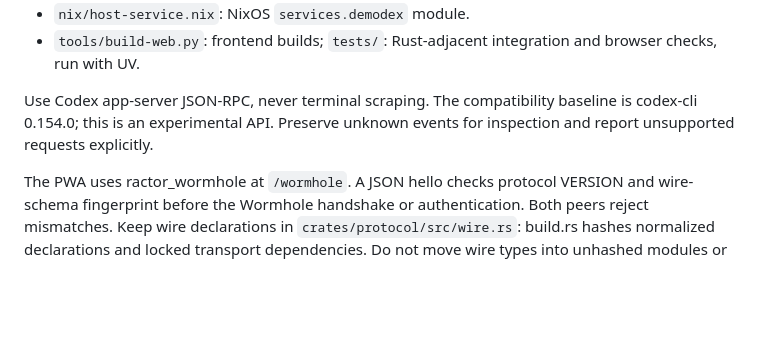
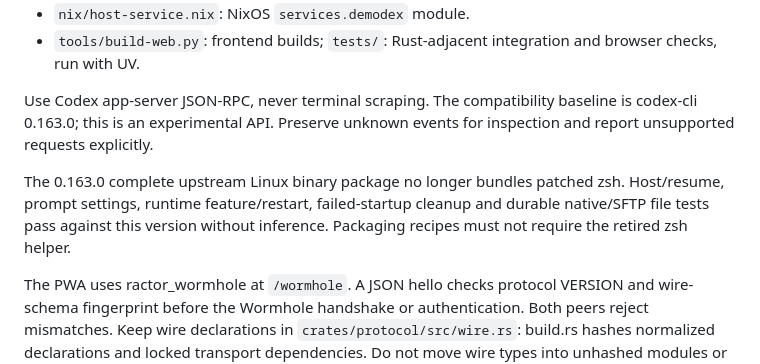
Before and after one commit to 0x53A/demodex, a Markdown page: AGENTS.md, the part around the change. Rendered like a GitHub page; blank space fills up the shorter version.

Commit message:
Document validated Codex 0.163.0 compatibility

```diff
--- a/AGENTS.md
+++ b/AGENTS.md
@@ -18,8 +18,13 @@ daemon. There is no central coordinator. See `DESIGN.md` for the UI design syste
   browser checks, run with UV.
 
 Use Codex app-server JSON-RPC, never terminal scraping. The compatibility
-baseline is codex-cli 0.154.0; this is an experimental API. Preserve unknown
+baseline is codex-cli 0.163.0; this is an experimental API. Preserve unknown
 events for inspection and report unsupported requests explicitly.
+
+The 0.163.0 complete upstream Linux binary package no longer bundles patched
+zsh. Host/resume, prompt settings, runtime feature/restart, failed-startup
+cleanup and durable native/SFTP file tests pass against this version without
+inference. Packaging recipes must not require the retired zsh helper.
 
 The PWA uses ractor_wormhole at `/wormhole`. A JSON hello checks protocol VERSION
 and wire-schema fingerprint before the Wormhole handshake or authentication.
```
